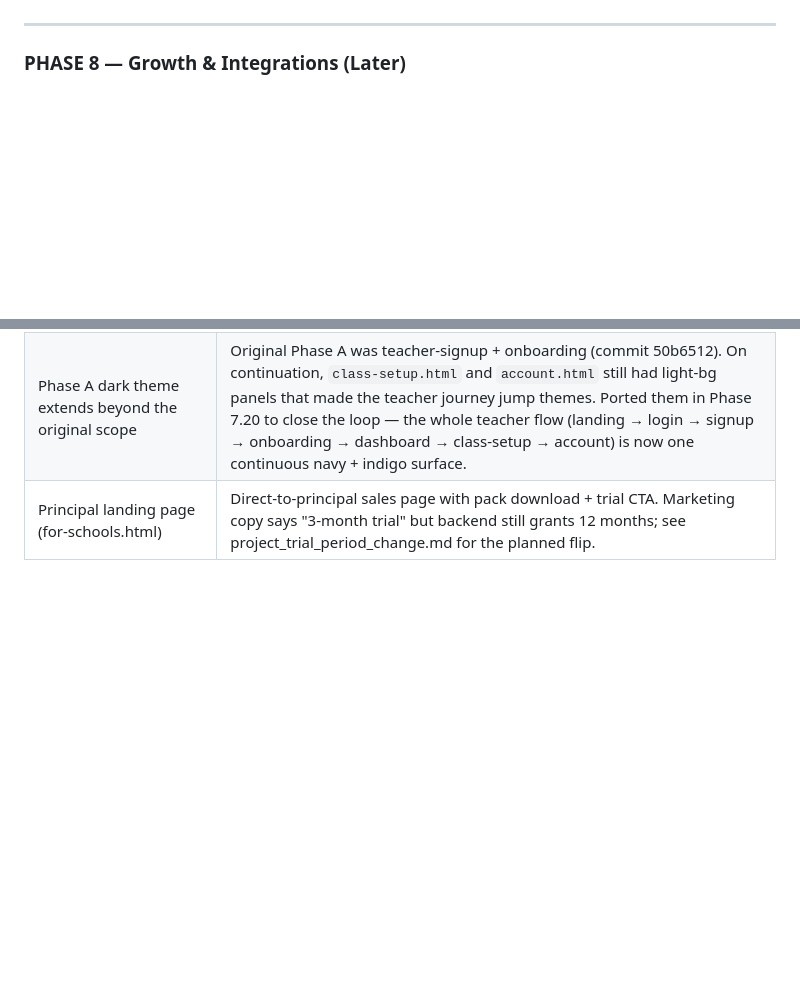
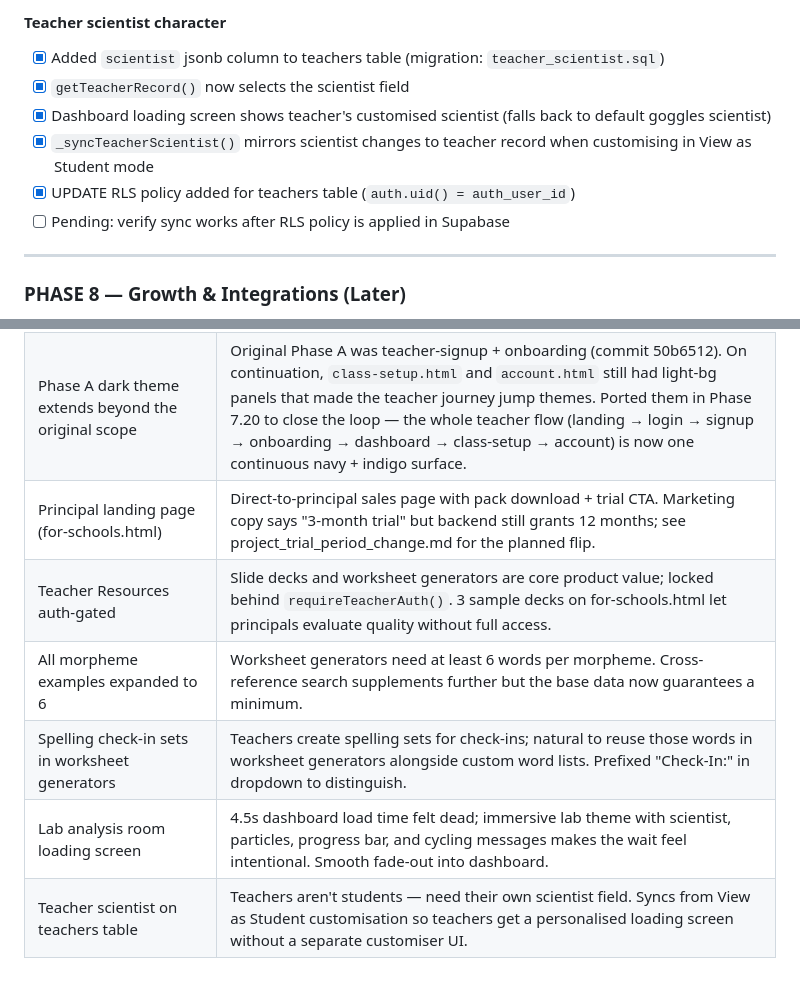
Before and after one commit to NickD135/morphology-builder, a Markdown page: CLAUDE.md, 2 parts joined by grey strips. Rendered like a GitHub page; blank space fills up the shorter version.

```diff
--- a/CLAUDE.md
+++ b/CLAUDE.md
@@ -1393,3 +1451,10 @@ Full checklist document: `docs/nsw-doe-approval-checklist.md`
+#### Teacher scientist character
+- [x] Added `scientist` jsonb column to teachers table (migration: `teacher_scientist.sql`)
+- [x] `getTeacherRecord()` now selects the scientist field
+- [x] Dashboard loading screen shows teacher's customised scientist (falls back to default goggles scientist)
+- [x] `_syncTeacherScientist()` mirrors scientist changes to teacher record when customising in View as Student mode
+- [x] UPDATE RLS policy added for teachers table (`auth.uid() = auth_user_id`)
+- [ ] Pending: verify sync works after RLS policy is applied in Supabase
 
 ---
 
@@ -1491,3 +1556,8 @@ At the start of each working session, do this:
 | Hardcoded per-page hud tint colours (not new tokens) | When consolidating the chrome CSS in Phase 7.20, each game page wanted its hud text in an accent-tinted off-white (purple `#e9d5ff`, amber `#fde68a`, emerald `#d1fae5`, etc.) that isn't a simple alpha of the page's `--accent`. Introducing new `--hud-text` / `--hud-bg` tokens would either require defining them on every page (just moving the hardcoding one step deeper) or a shared stylesheet rewrite. Hardcoding the 2–3 tinted colours per page inside the page's own `<style>` block is simpler, co-located with the rest of the page, and the "unified" part of the design system is structural (selectors, sizes, spacing) not literal colour values. |
 | Phase A dark theme extends beyond the original scope | Original Phase A was teacher-signup + onboarding (commit 50b6512). On continuation, `class-setup.html` and `account.html` still had light-bg panels that made the teacher journey jump themes. Ported them in Phase 7.20 to close the loop — the whole teacher flow (landing → login → signup → onboarding → dashboard → class-setup → account) is now one continuous navy + indigo surface. |
 | Principal landing page (for-schools.html) | Direct-to-principal sales page with pack download + trial CTA. Marketing copy says "3-month trial" but backend still grants 12 months; see project_trial_period_change.md for the planned flip. |
+| Teacher Resources auth-gated | Slide decks and worksheet generators are core product value; locked behind `requireTeacherAuth()`. 3 sample decks on for-schools.html let principals evaluate quality without full access. |
+| All morpheme examples expanded to 6 | Worksheet generators need at least 6 words per morpheme. Cross-reference search supplements further but the base data now guarantees a minimum. |
+| Spelling check-in sets in worksheet generators | Teachers create spelling sets for check-ins; natural to reuse those words in worksheet generators alongside custom word lists. Prefixed "Check-In:" in dropdown to distinguish. |
+| Lab analysis room loading screen | 4.5s dashboard load time felt dead; immersive lab theme with scientist, particles, progress bar, and cycling messages makes the wait feel intentional. Smooth fade-out into dashboard. |
+| Teacher scientist on teachers table | Teachers aren't students — need their own scientist field. Syncs from View as Student customisation so teachers get a personalised loading screen without a separate customiser UI. |
```
Also changed, not shown: other parts of CLAUDE.md (+58 -0 lines).
